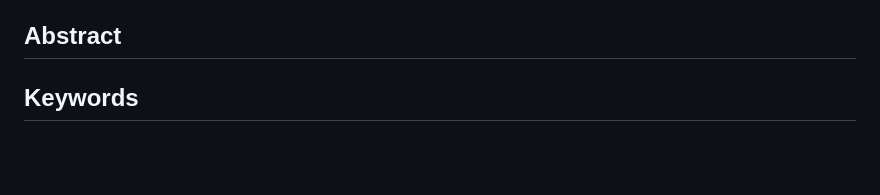
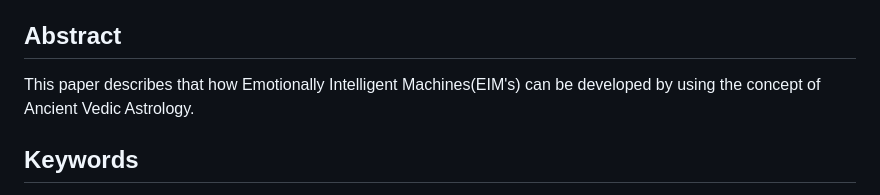
Before and after one commit to mohitlabs/Research, a Markdown page: Dissertation1.md, the part around the change printed below. Rendered like a GitHub page; blank space fills up the shorter version.

```diff
--- a/Dissertation1.md
+++ b/Dissertation1.md
@@ -5,6 +5,7 @@
 > DOI:
 
 ## Abstract
+This paper describes that how Emotionally Intelligent Machines(EIM's) can be developed by using the concept of Ancient Vedic Astrology.
 
 ## Keywords
 > Neural Networks, Sentimental Analysis, Vedic Astrology, Synthesis, Emotional Intelligence, Affective Computing, Subconsious, Cognitive Science, Philosophy, Psychology, Modalities, Galvanic Resistance, Bioinformatics
```
Also changed, not shown: other parts of Dissertation1.md (+1 -0 lines).
